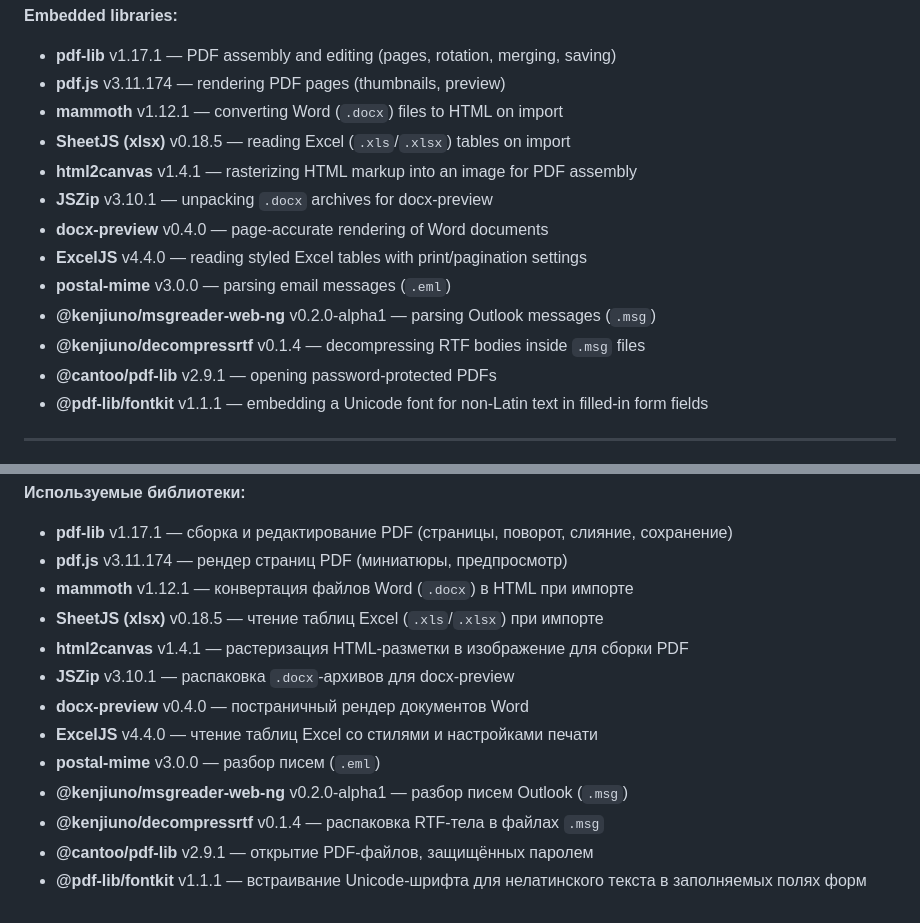
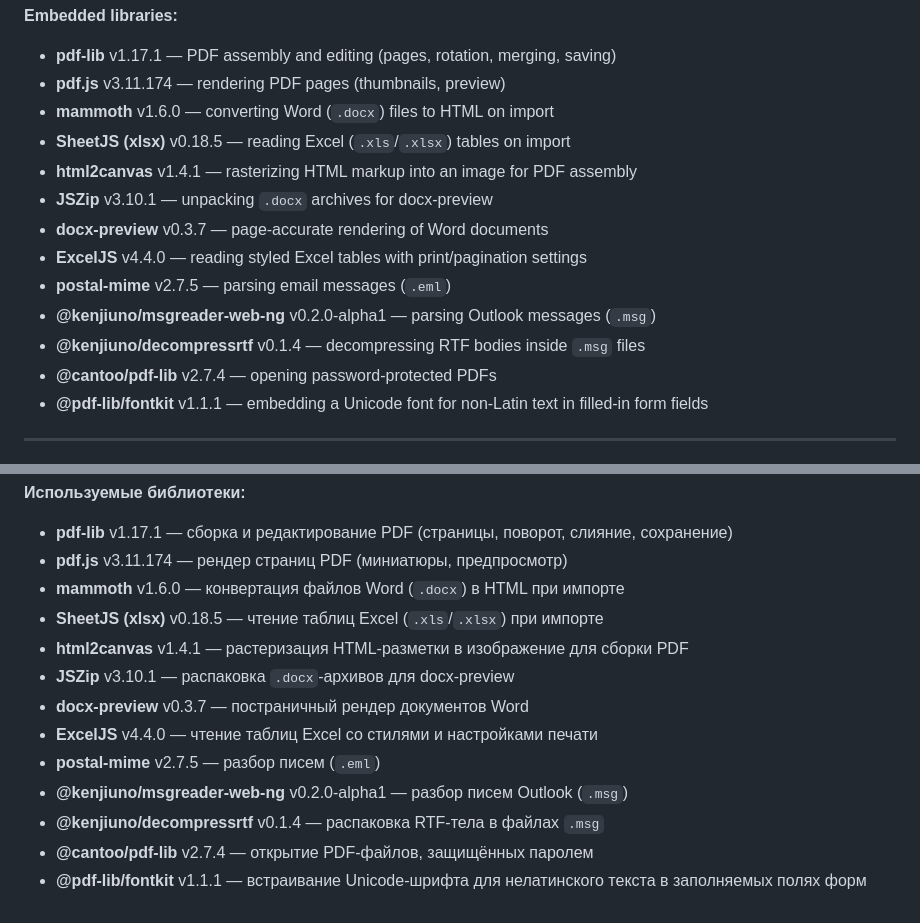
Before and after one commit to 65WebDev/PDF-Manager, a Markdown page: README.md, 2 parts joined by grey strips. Rendered like a GitHub page.

Commit message:
Revert "docs: sync embedded library versions in README"
This reverts commit b3c601f291ae46ee970bd5cabfa49a85a336351c.

```diff
--- a/README.md
+++ b/README.md
@@ -67,16 +67,16 @@ After downloading, open the HTML file in your browser. The online version loads
 
 - **pdf-lib** v1.17.1 — PDF assembly and editing (pages, rotation, merging, saving)
 - **pdf.js** v3.11.174 — rendering PDF pages (thumbnails, preview)
-- **mammoth** v1.12.1 — converting Word (`.docx`) files to HTML on import
+- **mammoth** v1.6.0 — converting Word (`.docx`) files to HTML on import
 - **SheetJS (xlsx)** v0.18.5 — reading Excel (`.xls`/`.xlsx`) tables on import
 - **html2canvas** v1.4.1 — rasterizing HTML markup into an image for PDF assembly
 - **JSZip** v3.10.1 — unpacking `.docx` archives for docx-preview
-- **docx-preview** v0.4.0 — page-accurate rendering of Word documents
+- **docx-preview** v0.3.7 — page-accurate rendering of Word documents
 - **ExcelJS** v4.4.0 — reading styled Excel tables with print/pagination settings
-- **postal-mime** v3.0.0 — parsing email messages (`.eml`)
+- **postal-mime** v2.7.5 — parsing email messages (`.eml`)
 - **@kenjiuno/msgreader-web-ng** v0.2.0-alpha1 — parsing Outlook messages (`.msg`)
 - **@kenjiuno/decompressrtf** v0.1.4 — decompressing RTF bodies inside `.msg` files
-- **@cantoo/pdf-lib** v2.9.1 — opening password-protected PDFs
+- **@cantoo/pdf-lib** v2.7.4 — opening password-protected PDFs
 - **@pdf-lib/fontkit** v1.1.1 — embedding a Unicode font for non-Latin text in filled-in form fields
 
 ---
@@ -144,14 +144,14 @@ After downloading, open the HTML file in your browser. The online version loads
 
 - **pdf-lib** v1.17.1 — сборка и редактирование PDF (страницы, поворот, слияние, сохранение)
 - **pdf.js** v3.11.174 — рендер страниц PDF (миниатюры, предпросмотр)
-- **mammoth** v1.12.1 — конвертация файлов Word (`.docx`) в HTML при импорте
+- **mammoth** v1.6.0 — конвертация файлов Word (`.docx`) в HTML при импорте
 - **SheetJS (xlsx)** v0.18.5 — чтение таблиц Excel (`.xls`/`.xlsx`) при импорте
 - **html2canvas** v1.4.1 — растеризация HTML-разметки в изображение для сборки PDF
 - **JSZip** v3.10.1 — распаковка `.docx`-архивов для docx-preview
-- **docx-preview** v0.4.0 — постраничный рендер документов Word
+- **docx-preview** v0.3.7 — постраничный рендер документов Word
 - **ExcelJS** v4.4.0 — чтение таблиц Excel со стилями и настройками печати
-- **postal-mime** v3.0.0 — разбор писем (`.eml`)
+- **postal-mime** v2.7.5 — разбор писем (`.eml`)
 - **@kenjiuno/msgreader-web-ng** v0.2.0-alpha1 — разбор писем Outlook (`.msg`)
 - **@kenjiuno/decompressrtf** v0.1.4 — распаковка RTF-тела в файлах `.msg`
-- **@cantoo/pdf-lib** v2.9.1 — открытие PDF-файлов, защищённых паролем
+- **@cantoo/pdf-lib** v2.7.4 — открытие PDF-файлов, защищённых паролем
 - **@pdf-lib/fontkit** v1.1.1 — встраивание Unicode-шрифта для нелатинского текста в заполняемых полях форм
```
